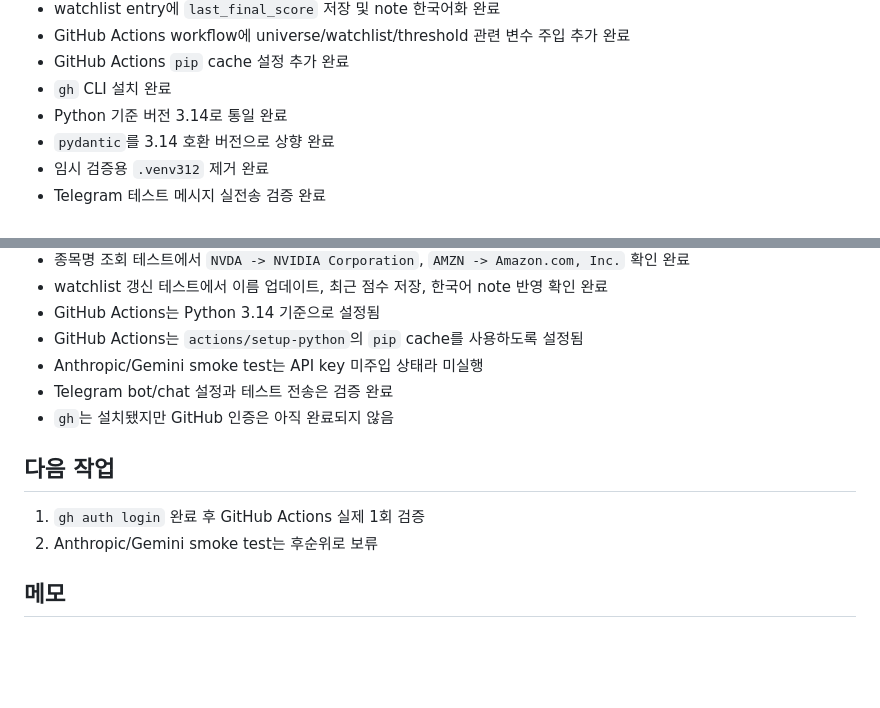
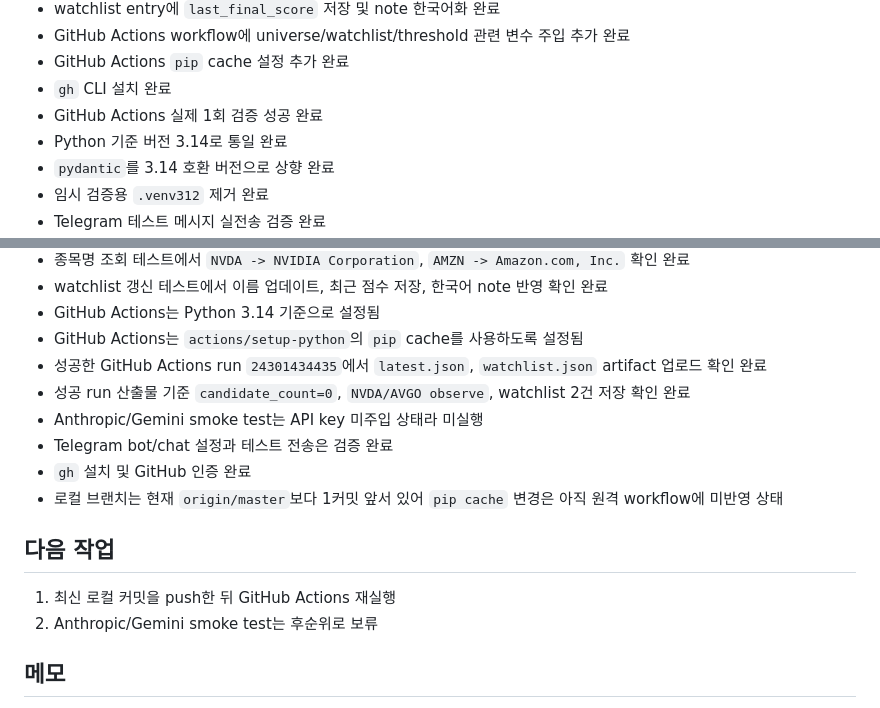
Before and after one commit to gokoy/StockAgent, a Markdown page: STATUS.md, 2 parts joined by grey strips. Rendered like a GitHub page; blank space fills up the shorter version.

Commit message:
docs: record github actions verification

```diff
--- a/STATUS.md
+++ b/STATUS.md
@@ -47,6 +47,7 @@
 - GitHub Actions workflow에 universe/watchlist/threshold 관련 변수 주입 추가 완료
 - GitHub Actions `pip` cache 설정 추가 완료
 - `gh` CLI 설치 완료
+- GitHub Actions 실제 1회 검증 성공 완료
 - Python 기준 버전 3.14로 통일 완료
 - `pydantic`를 3.14 호환 버전으로 상향 완료
 - 임시 검증용 `.venv312` 제거 완료
@@ -81,13 +82,16 @@
 - watchlist 갱신 테스트에서 이름 업데이트, 최근 점수 저장, 한국어 note 반영 확인 완료
 - GitHub Actions는 Python 3.14 기준으로 설정됨
 - GitHub Actions는 `actions/setup-python`의 `pip` cache를 사용하도록 설정됨
+- 성공한 GitHub Actions run `24301434435`에서 `latest.json`, `watchlist.json` artifact 업로드 확인 완료
+- 성공 run 산출물 기준 `candidate_count=0`, `NVDA/AVGO observe`, watchlist 2건 저장 확인 완료
 - Anthropic/Gemini smoke test는 API key 미주입 상태라 미실행
 - Telegram bot/chat 설정과 테스트 전송은 검증 완료
-- `gh`는 설치됐지만 GitHub 인증은 아직 완료되지 않음
+- `gh` 설치 및 GitHub 인증 완료
+- 로컬 브랜치는 현재 `origin/master`보다 1커밋 앞서 있어 `pip cache` 변경은 아직 원격 workflow에 미반영 상태
 
 ## 다음 작업
 
-1. `gh auth login` 완료 후 GitHub Actions 실제 1회 검증
+1. 최신 로컬 커밋을 push한 뒤 GitHub Actions 재실행
 2. Anthropic/Gemini smoke test는 후순위로 보류
 
 ## 메모
```
Also changed, not shown: other parts of STATUS.md (+1 -1 lines).
